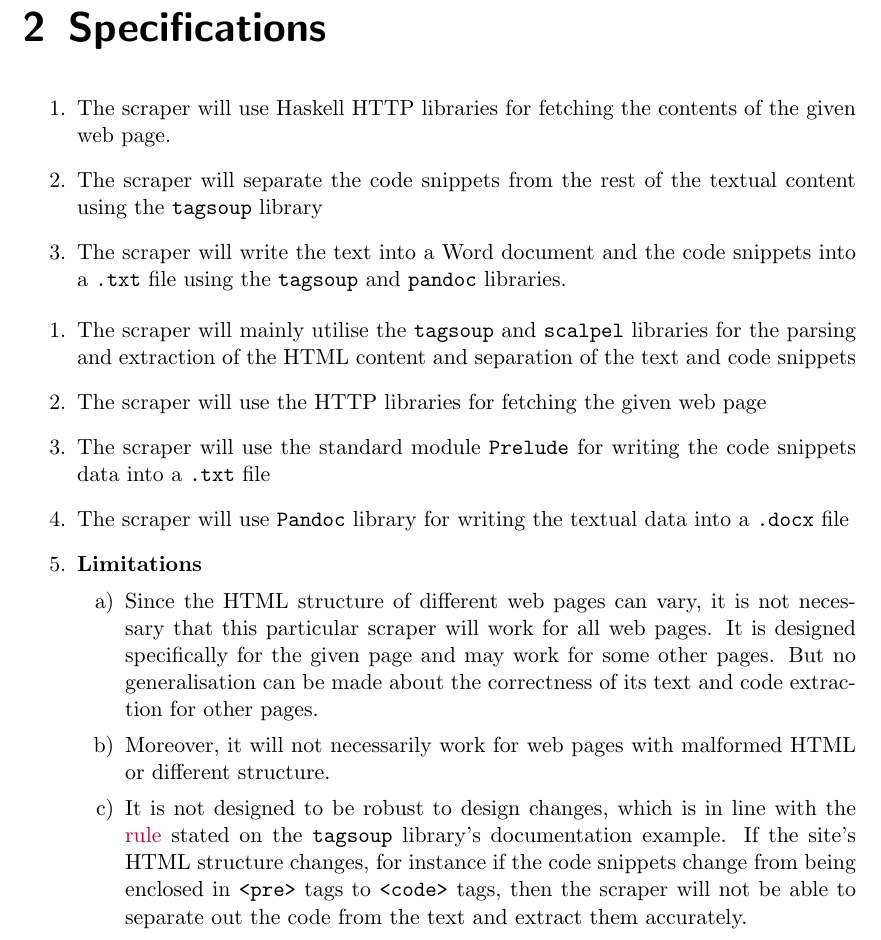
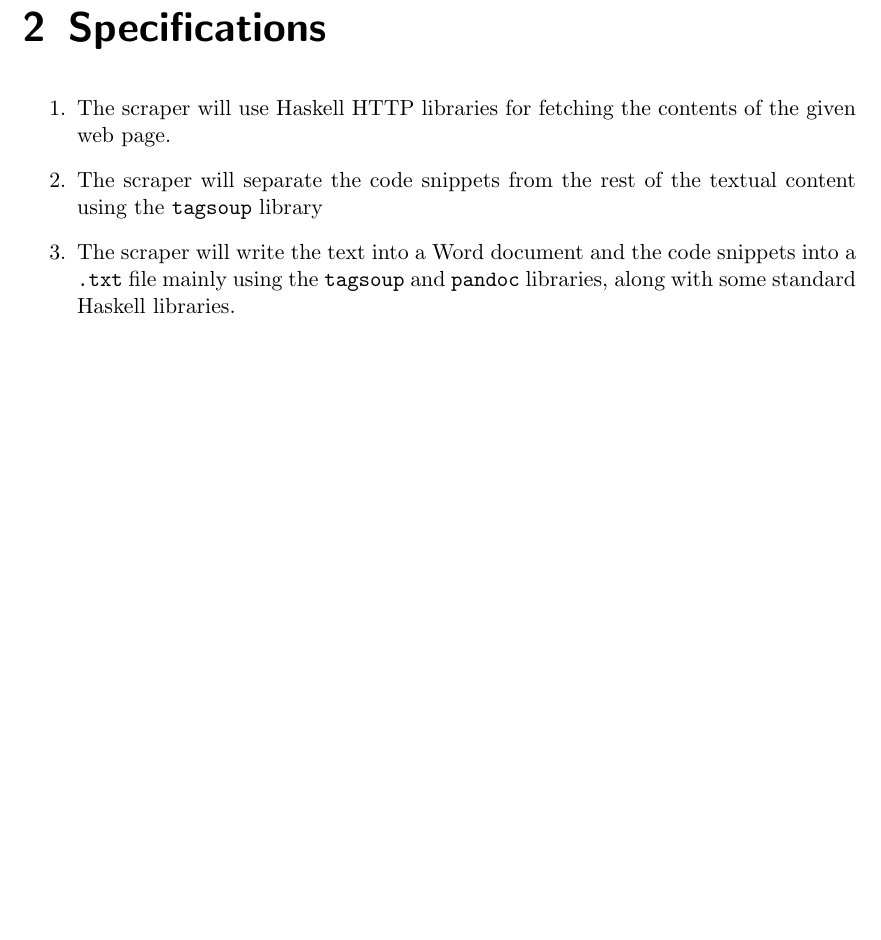
Before and after one commit to SaptarishiD/haskell-scraper, a LaTeX document (report/main.tex): part of page 4 of 9, cut so that both start at the same text, the shorter picture padded with empty space. Compiled offline with pdfLaTeX.

Commit message:
cleaned and structured code

```diff
--- a/report/main.tex
+++ b/report/main.tex
@@ -95,24 +95,21 @@ The given web page is made of text and code snippets, which we need to scrape an
 \begin{enumerate}
     \item The scraper will use Haskell HTTP libraries for fetching the contents of the given web page.
     \item The scraper will separate the code snippets from the rest of the textual content using the \texttt{tagsoup} library
-    \item The scraper will write the text into a Word document and the code snippets into a \texttt{.txt} file using the \texttt{tagsoup} and \texttt{pandoc} libraries.
+    \item The scraper will write the text into a Word document and the code snippets into a \texttt{.txt} file mainly using the \texttt{tagsoup} and \texttt{pandoc} libraries, along with some standard Haskell libraries.
 \end{enumerate}
 
 
 
 
-\begin{enumerate}
-    \item The scraper will mainly utilise the \texttt{tagsoup} and \texttt{scalpel} libraries for the parsing and extraction of the HTML content and separation of the text and code snippets
-    \item The scraper will use the HTTP libraries for fetching the given web page
-    \item The scraper will use the standard module \texttt{Prelude} for writing the code snippets data into a \texttt{.txt} file
-    \item The scraper will use \texttt{Pandoc} library for writing the textual data into a \texttt{.docx} file
-    \item \textbf{Limitations} % should limitations go here or later on cause it's seeming out of place here
-    \begin{enumerate}
-        \item Since the HTML structure of different web pages can vary, it is not necessary that this particular scraper will work for all web pages. It is designed specifically for the given page and may work for some other pages. But no generalisation can be made about the correctness of its text and code extraction for other pages.
-        \item Moreover, it will not necessarily work for web pages with malformed HTML or different structure.
-        \item It is not designed to be robust to design changes, which is in line with the \href{https://hackage.haskell.org/package/tagsoup-0.6/src/tagsoup.htm#:~:text=Rule%202%3A%0ADo%20not%20be%20robust%20to%20design%20changes%2C%20do%20not%20even%20consider%20the%20possibility%20when%20writing%20the%20code.}{rule} stated on the \texttt{tagsoup} library's documentation example. If the site's HTML structure changes, for instance if the code snippets change from being enclosed in \texttt{<pre>} tags to \texttt{<code>} tags, then the scraper will not be able to separate out the code from the text and extract them accurately.
-    \end{enumerate}
-\end{enumerate}
+% \begin{enumerate}
+%     \item \textbf{Limitations} % should limitations go here or later on cause it's seeming out of place here
+%     % this can go in the design and architecture part
+%     \begin{enumerate}
+%         \item Since the HTML structure of different web pages can vary, it is not necessary that this particular scraper will work for all web pages. It is designed specifically for the given page and may work for some other pages. But no generalisation can be made about the correctness of its text and code extraction for other pages.
+%         \item Moreover, it will not necessarily work for web pages with malformed HTML or different structure.
+%         \item It is not designed to be robust to design changes, which is in line with the \href{https://hackage.haskell.org/package/tagsoup-0.6/src/tagsoup.htm#:~:text=Rule%202%3A%0ADo%20not%20be%20robust%20to%20design%20changes%2C%20do%20not%20even%20consider%20the%20possibility%20when%20writing%20the%20code.}{rule} stated on the \texttt{tagsoup} library's documentation example. If the site's HTML structure changes, for instance if the code snippets change from being enclosed in \texttt{<pre>} tags to \texttt{<code>} tags, then the scraper will not be able to separate out the code from the text and extract them accurately.
+%     \end{enumerate}
+% \end{enumerate}
 
 
 
```
Also changed, not shown: src/scraper/output_files/direct_sep_pre.txt (+11 -11 lines), report/main.pdf, 6 other files.
